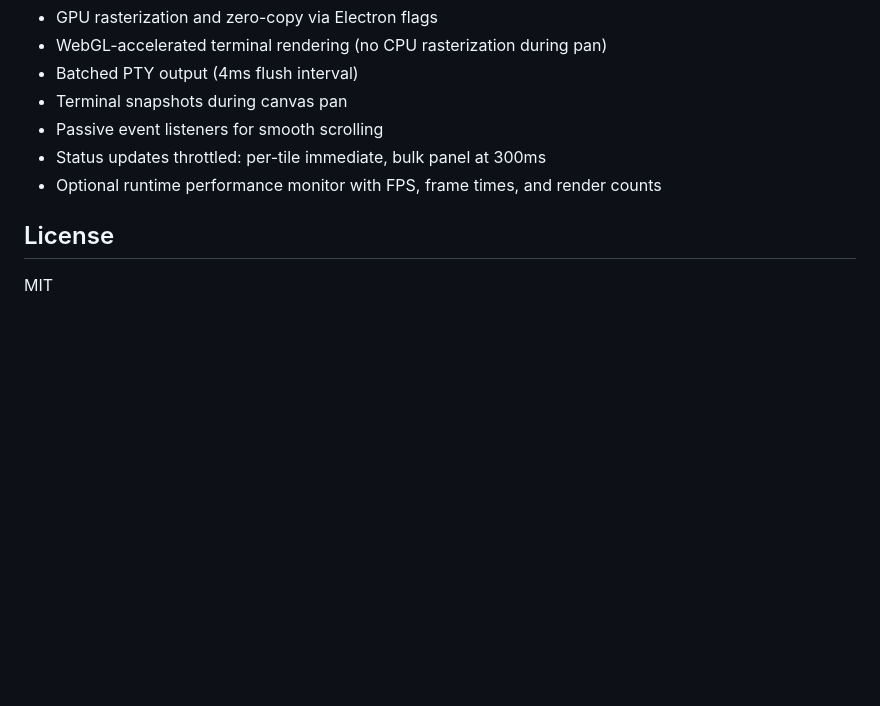
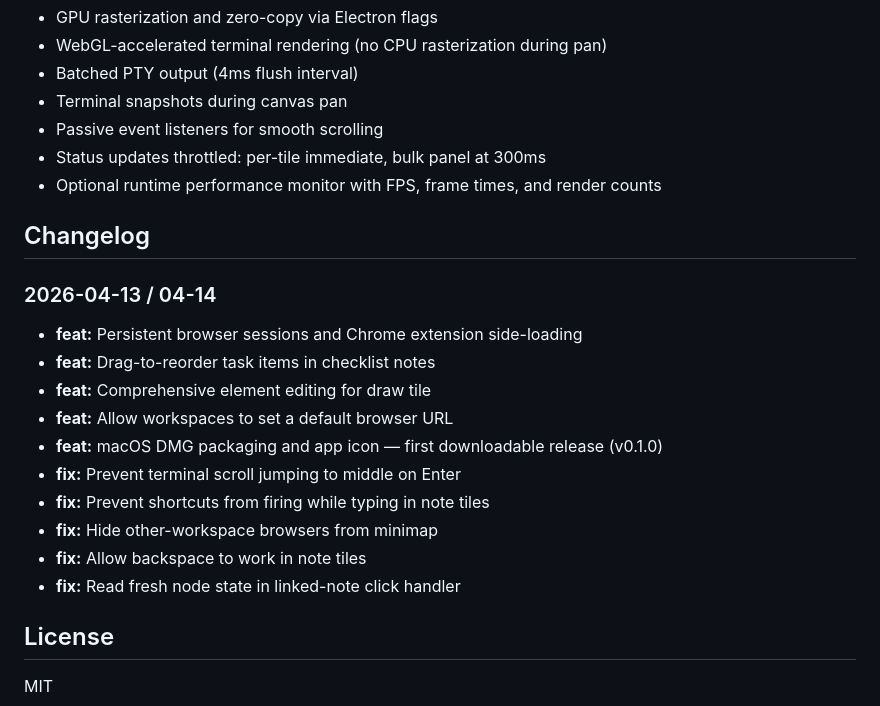
Before and after one commit to ItsDlylan/AgentCanvas, a Markdown page: README.md, the part around the change. Rendered like a GitHub page; blank space fills up the shorter version.

Commit message:
docs: add changelog section to README

```diff
--- a/README.md
+++ b/README.md
@@ -321,6 +321,21 @@ Plus custom environment variables configured in Settings > Terminal.
 - Status updates throttled: per-tile immediate, bulk panel at 300ms
 - Optional runtime performance monitor with FPS, frame times, and render counts
 
+## Changelog
+
+### 2026-04-13 / 04-14
+
+- **feat:** Persistent browser sessions and Chrome extension side-loading
+- **feat:** Drag-to-reorder task items in checklist notes
+- **feat:** Comprehensive element editing for draw tile
+- **feat:** Allow workspaces to set a default browser URL
+- **feat:** macOS DMG packaging and app icon — first downloadable release (v0.1.0)
+- **fix:** Prevent terminal scroll jumping to middle on Enter
+- **fix:** Prevent shortcuts from firing while typing in note tiles
+- **fix:** Hide other-workspace browsers from minimap
+- **fix:** Allow backspace to work in note tiles
+- **fix:** Read fresh node state in linked-note click handler
+
 ## License
 
 MIT
```
